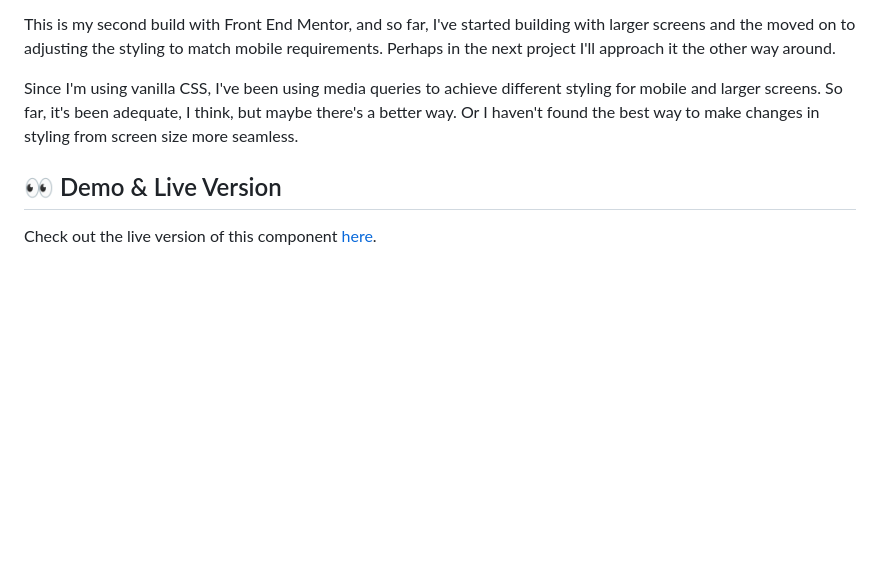
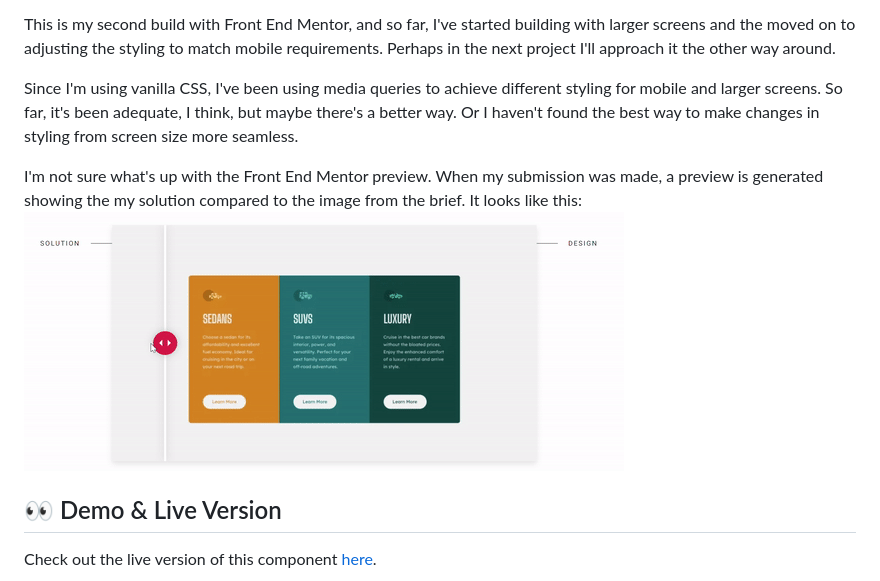
Before and after one commit to crwainstock/fe-mentor-3-column-preview-card, a Markdown page: README.md, the part around the change. GitHub-like rendering; pictures changed too: fe mentor preview.gif (added); blank space fills up the shorter version.

Commit message:
added fe mentor preview gif

```diff
--- a/README.md
+++ b/README.md
@@ -28,6 +28,9 @@ This is my second build with Front End Mentor, and so far, I've started building
 
 Since I'm using vanilla CSS, I've been using media queries to achieve different styling for mobile and larger screens. So far, it's been adequate, I think, but maybe there's a better way. Or I haven't found the best way to make changes in styling from screen size more seamless.
 
+I'm not sure what's up with the Front End Mentor preview. When my submission was made, a preview is generated showing the my solution compared to the image from the brief. It looks like this:
+![front end mentor preview](./fe%20mentor%20preview.gif)
+
 ## 👀 Demo & Live Version
 
 Check out the live version of this component [here](https://gleaming-starburst-bd6e26.netlify.app/).
```
